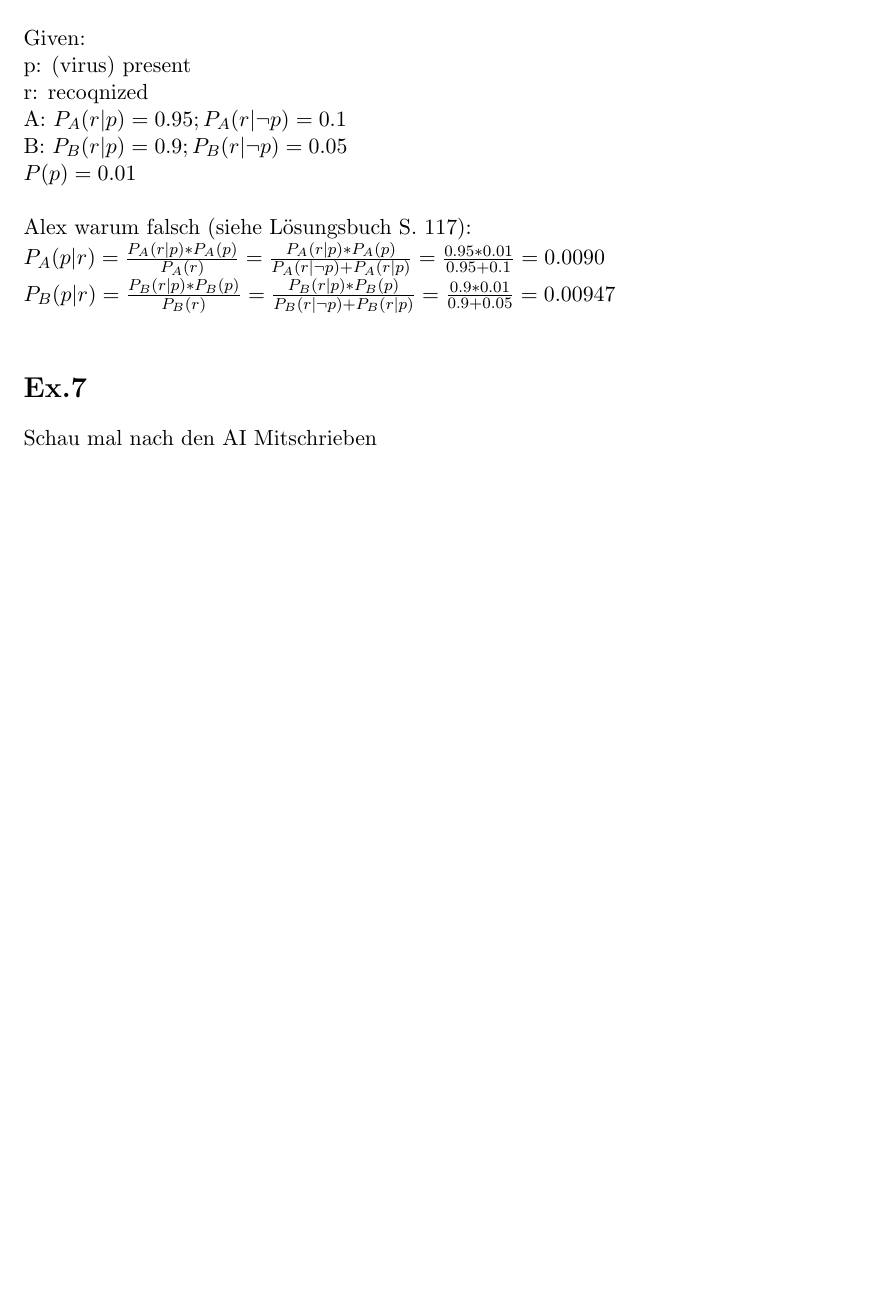
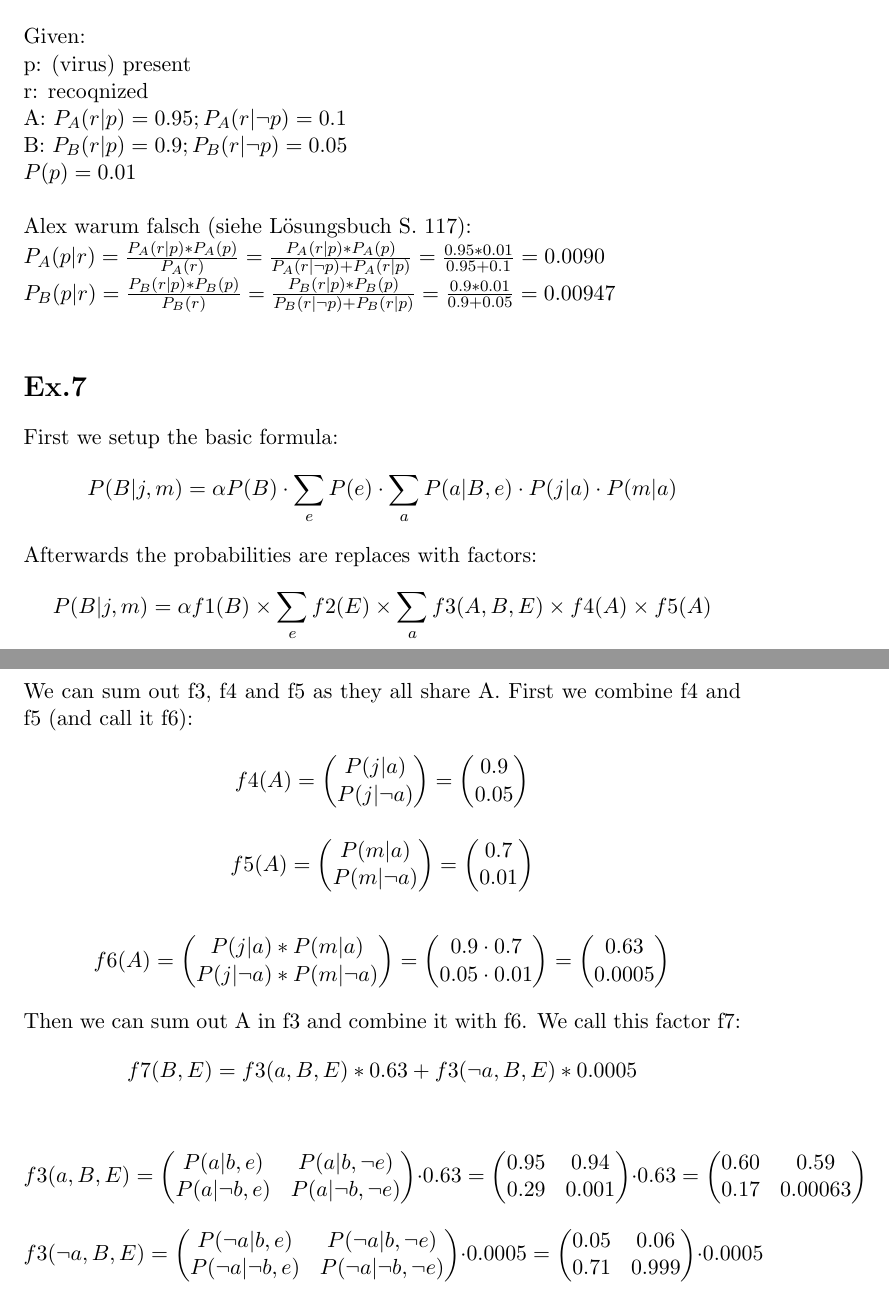
Before and after one commit to alexdiete/decision-support, a LaTeX document (ex3/ex3.tex): part of page 3 of 3 before the commit and two parts of pages 3 and 4 of 4 after it, the two joined at a grey line, cut so that both start at the same text, the shorter picture padded with empty space. Compiled offline with pdfLaTeX.

Commit message:
Aufgabe 1 erweitert, aufgabe 7 gestartet

```diff
--- a/ex3/ex3.tex
+++ b/ex3/ex3.tex
@@ -79,6 +83,83 @@ $P_B(p|r)=\frac{P_B(r|p)*P_B(p)}{P_B(r)}=\frac{P_B(r|p)*P_B(p)}{P_B(r|\neg p)+P_
 
 \section*{Ex.7}
 
-Schau mal nach den AI Mitschrieben
+First we setup the basic formula:
+$$P(B|j,m) = \alpha P(B) \cdot \sum_{e}P(e) \cdot \sum_{a}P(a|B,e) \cdot P(j|a) \cdot P(m|a)$$
+Afterwards the probabilities are replaces with factors:
+$$P(B|j,m) = \alpha f1(B) \times \sum_{e}f2(E) \times \sum_{a}f3(A,B,E) \times f4(A) \times f5(A)$$
+We can sum out f3, f4 and f5 as they all share A. First we combine f4 and f5 (and call it f6):
+$$ f4(A) =
+\begin{pmatrix}
+  P(j|a) \\
+  P(j|\neg a)
+\end{pmatrix}
+ =
+\begin{pmatrix}
+  0.9 \\
+  0.05
+\end{pmatrix}
+$$
 
+$$ f5(A) =
+\begin{pmatrix}
+  P(m|a) \\
+  P(m|\neg a)
+\end{pmatrix}
+ =
+\begin{pmatrix}
+  0.7 \\
+  0.01
+\end{pmatrix}
+$$
+
+$$ f6(A) =
+\begin{pmatrix}
+  P(j|a)*P(m|a) \\
+  P(j|\neg a)*P(m|\neg a)
+\end{pmatrix}
+ =
+\begin{pmatrix}
+  0.9 \cdot 0.7 \\
+  0.05 \cdot 0.01
+\end{pmatrix}
+ =
+\begin{pmatrix}
+  0.63 \\
+  0.0005
+\end{pmatrix}
+$$
+Then we can sum out A in f3 and combine it with f6. We call this factor f7:
+$$
+  f7(B,E) = f3(a,B,E) * 0.63 + f3(\neg a,B,E) * 0.0005
+$$
+
+$$
+  f3(a,B,E) =
+\begin{pmatrix}
+  P(a|b,e) & P(a|b,\neg e) \\
+  P(a|\neg b,e) & P(a|\neg b,\neg e)
+\end{pmatrix} \cdot 0.63
+=
+\begin{pmatrix}
+  0.95 & 0.94 \\
+  0.29 & 0.001
+\end{pmatrix} \cdot 0.63
+=
+\begin{pmatrix}
+  0.60 & 0.59 \\
+  0.17 & 0.00063
+\end{pmatrix}
+$$
+$$
+  f3(\neg a,B,E) =
+\begin{pmatrix}
+  P(\neg a|b,e) & P(\neg a|b,\neg e) \\
+  P(\neg a|\neg b,e) & P(\neg a|\neg b,\neg e)
+\end{pmatrix} \cdot 0.0005
+=
+\begin{pmatrix}
+  0.05 & 0.06 \\
+  0.71 & 0.999
+\end{pmatrix} \cdot 0.0005
+$$
 \end{document}
```
Also changed, not shown: ex3/ex3.pdf, ex3/ex3.tex (10 more changed lines).
